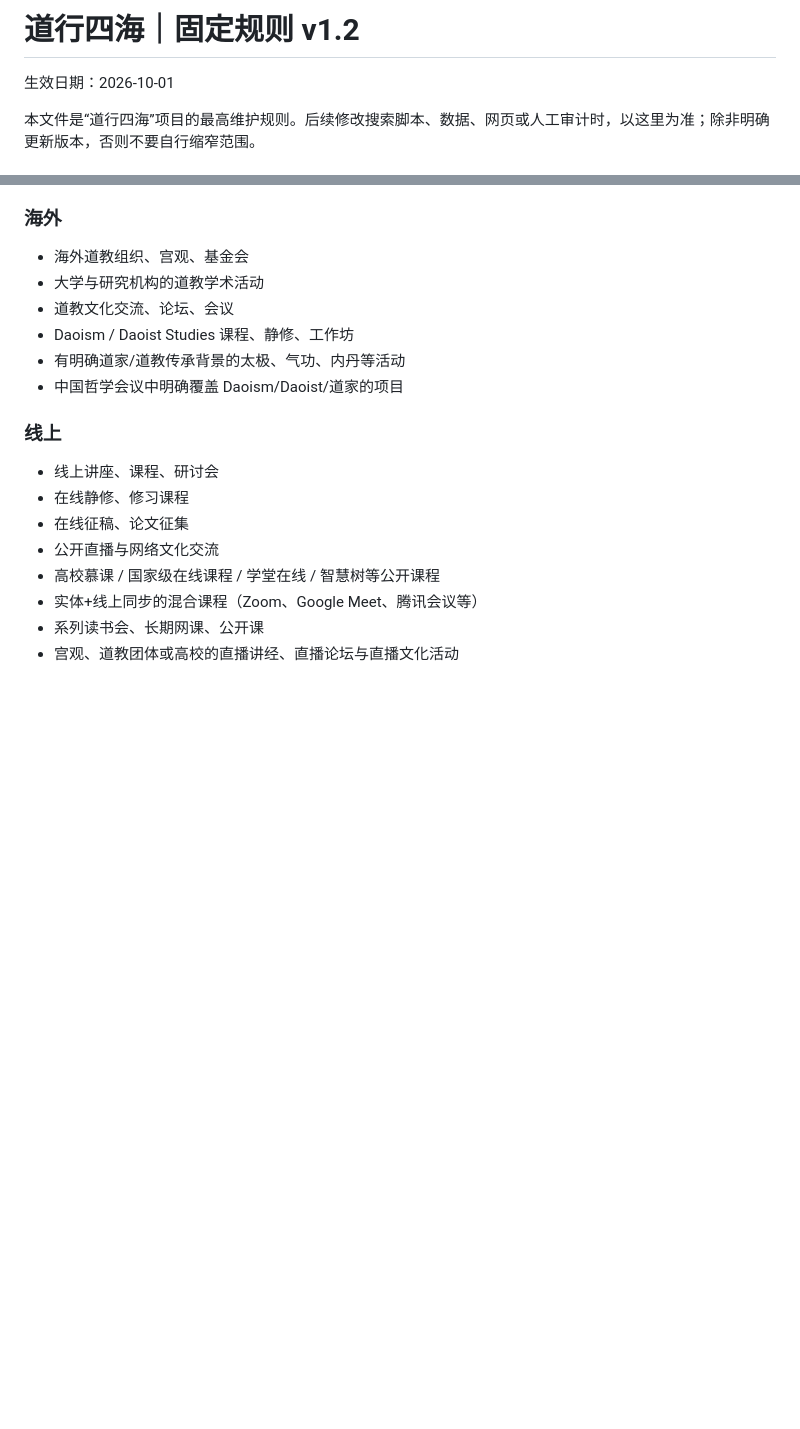
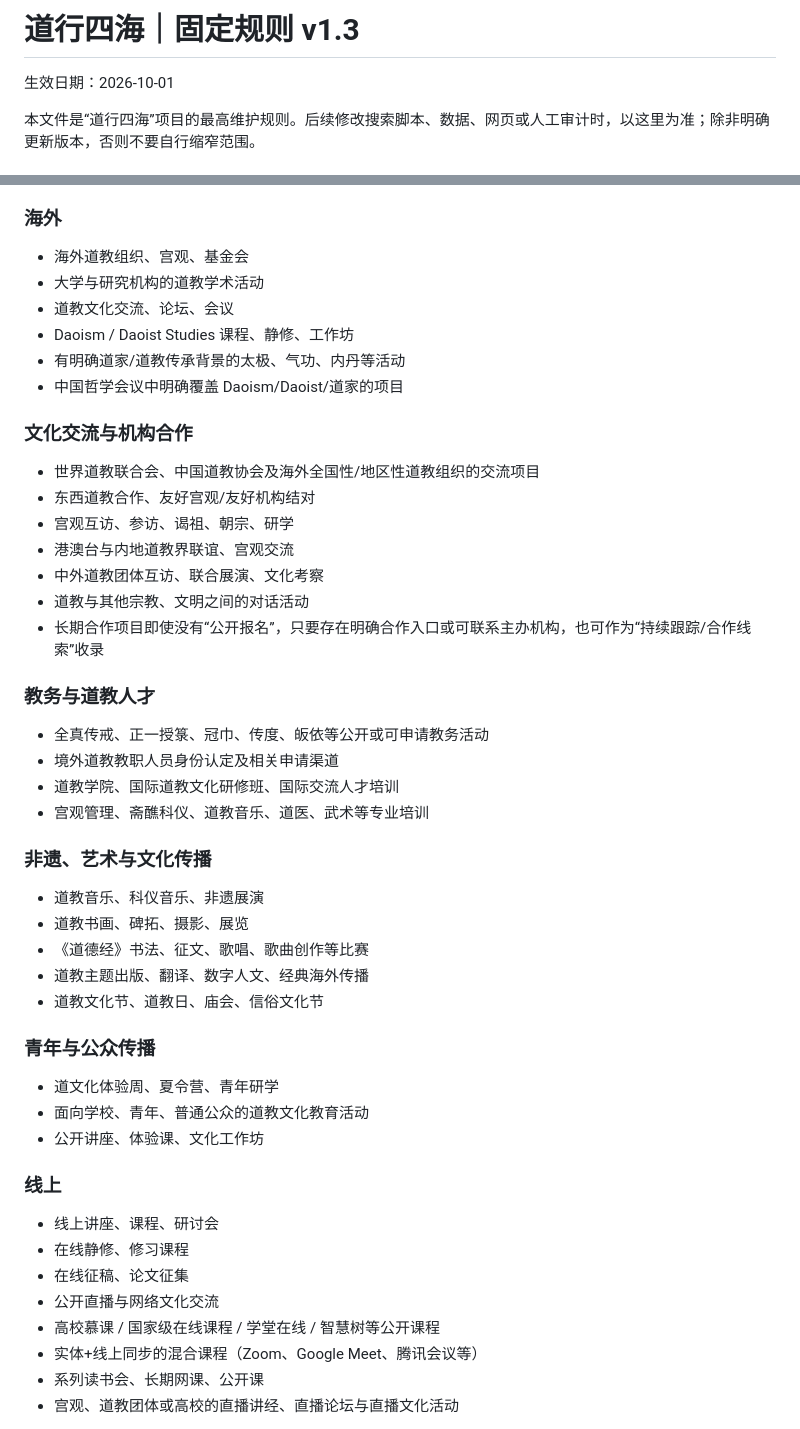
Before and after one commit to 1959124923wyz-sys/-1, a Markdown page: dao-radar/RULES.md, 2 parts joined by grey strips. GitHub-like rendering; blank space fills up the shorter version.

Commit message:
docs: expand fixed rules to cultural exchange v1.3

```diff
--- a/dao-radar/RULES.md
+++ b/dao-radar/RULES.md
@@ -1,4 +1,4 @@
-# 道行四海｜固定规则 v1.2
+# 道行四海｜固定规则 v1.3
 
 生效日期：2026-10-01
 
@@ -44,6 +44,33 @@
 - Daoism / Daoist Studies 课程、静修、工作坊
 - 有明确道家/道教传承背景的太极、气功、内丹等活动
 - 中国哲学会议中明确覆盖 Daoism/Daoist/道家的项目
+
+### 文化交流与机构合作
+- 世界道教联合会、中国道教协会及海外全国性/地区性道教组织的交流项目
+- 东西道教合作、友好宫观/友好机构结对
+- 宫观互访、参访、谒祖、朝宗、研学
+- 港澳台与内地道教界联谊、宫观交流
+- 中外道教团体互访、联合展演、文化考察
+- 道教与其他宗教、文明之间的对话活动
+- 长期合作项目即使没有“公开报名”，只要存在明确合作入口或可联系主办机构，也可作为“持续跟踪/合作线索”收录
+
+### 教务与道教人才
+- 全真传戒、正一授箓、冠巾、传度、皈依等公开或可申请教务活动
+- 境外道教教职人员身份认定及相关申请渠道
+- 道教学院、国际道教文化研修班、国际交流人才培训
+- 宫观管理、斋醮科仪、道教音乐、道医、武术等专业培训
+
+### 非遗、艺术与文化传播
+- 道教音乐、科仪音乐、非遗展演
+- 道教书画、碑拓、摄影、展览
+- 《道德经》书法、征文、歌唱、歌曲创作等比赛
+- 道教主题出版、翻译、数字人文、经典海外传播
+- 道教文化节、道教日、庙会、信俗文化节
+
+### 青年与公众传播
+- 道文化体验周、夏令营、青年研学
+- 面向学校、青年、普通公众的道教文化教育活动
+- 公开讲座、体验课、文化工作坊
 
 ### 线上
 - 线上讲座、课程、研讨会
```
